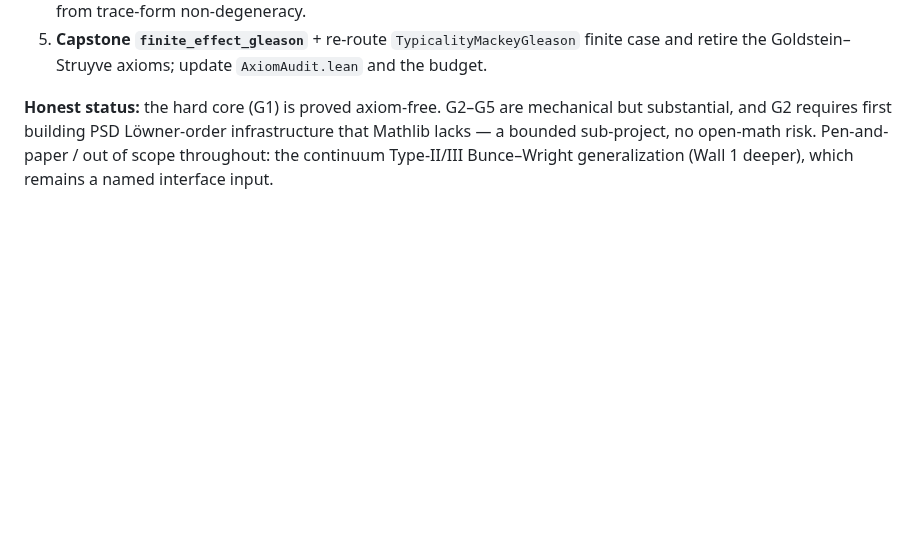
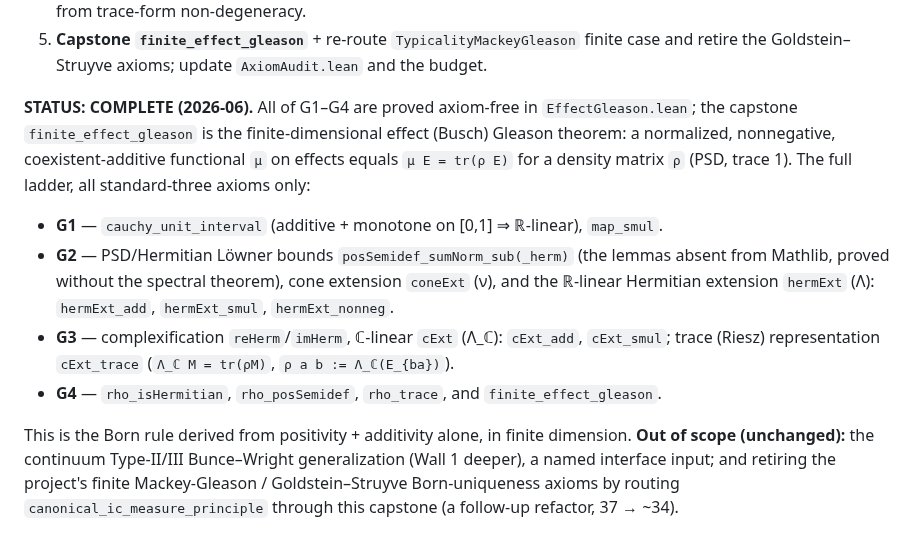
Before and after one commit to kaplan196883/QIQT-H, a Markdown page: GLEASON_SCOPE.md, the part around the change. Rendered like a GitHub page; blank space fills up the shorter version.

Commit message:
GLEASON_SCOPE: mark effect-Gleason COMPLETE (G1-G4 + capstone, axiom-free)
The finite-dimensional effect (Busch) Gleason theorem is fully proved in EffectGleason.lean:
finite_effect_gleason (μ E = tr(ρE), ρ a density matrix), standard-three axioms only.
Records the full G1-G4 ladder. Remaining out-of-scope: continuum Bunce-Wright, and routing
canonical_ic_measure_principle through the capstone to retire the finite Mackey-Gleason /
Goldstein-Struyve axioms (37 -> ~34).

Co-Authored-By: Claude Opus 4.8 <noreply@anthropic.com>

```diff
--- a/GLEASON_SCOPE.md
+++ b/GLEASON_SCOPE.md
@@ -126,8 +126,21 @@ G2 (spectral split + well-definedness).**
 5. **Capstone `finite_effect_gleason`** + re-route `TypicalityMackeyGleason` finite case and
    retire the Goldstein–Struyve axioms; update `AxiomAudit.lean` and the budget.
 
-**Honest status:** the hard core (G1) is proved axiom-free. G2–G5 are mechanical but
-substantial, and G2 requires first building PSD Löwner-order infrastructure that Mathlib
-lacks — a bounded sub-project, no open-math risk. Pen-and-paper / out of scope throughout:
-the continuum Type-II/III Bunce–Wright generalization (Wall 1 deeper), which remains a named
-interface input.
+**STATUS: COMPLETE (2026-06).** All of G1–G4 are proved axiom-free in `EffectGleason.lean`;
+the capstone `finite_effect_gleason` is the finite-dimensional effect (Busch) Gleason
+theorem: a normalized, nonnegative, coexistent-additive functional `μ` on effects equals
+`μ E = tr(ρ E)` for a density matrix `ρ` (PSD, trace 1). The full ladder, all standard-three
+axioms only:
+- **G1** — `cauchy_unit_interval` (additive + monotone on [0,1] ⇒ ℝ-linear), `map_smul`.
+- **G2** — PSD/Hermitian Löwner bounds `posSemidef_sumNorm_sub(_herm)` (the lemmas absent
+  from Mathlib, proved without the spectral theorem), cone extension `coneExt` (ν), and the
+  ℝ-linear Hermitian extension `hermExt` (Λ): `hermExt_add`, `hermExt_smul`, `hermExt_nonneg`.
+- **G3** — complexification `reHerm`/`imHerm`, ℂ-linear `cExt` (Λ_ℂ): `cExt_add`, `cExt_smul`;
+  trace (Riesz) representation `cExt_trace` (`Λ_ℂ M = tr(ρM)`, `ρ a b := Λ_ℂ(E_{ba})`).
+- **G4** — `rho_isHermitian`, `rho_posSemidef`, `rho_trace`, and `finite_effect_gleason`.
+
+This is the Born rule derived from positivity + additivity alone, in finite dimension. **Out
+of scope (unchanged):** the continuum Type-II/III Bunce–Wright generalization (Wall 1 deeper),
+a named interface input; and retiring the project's finite Mackey-Gleason / Goldstein–Struyve
+Born-uniqueness axioms by routing `canonical_ic_measure_principle` through this capstone
+(a follow-up refactor, 37 → ~34).
```
